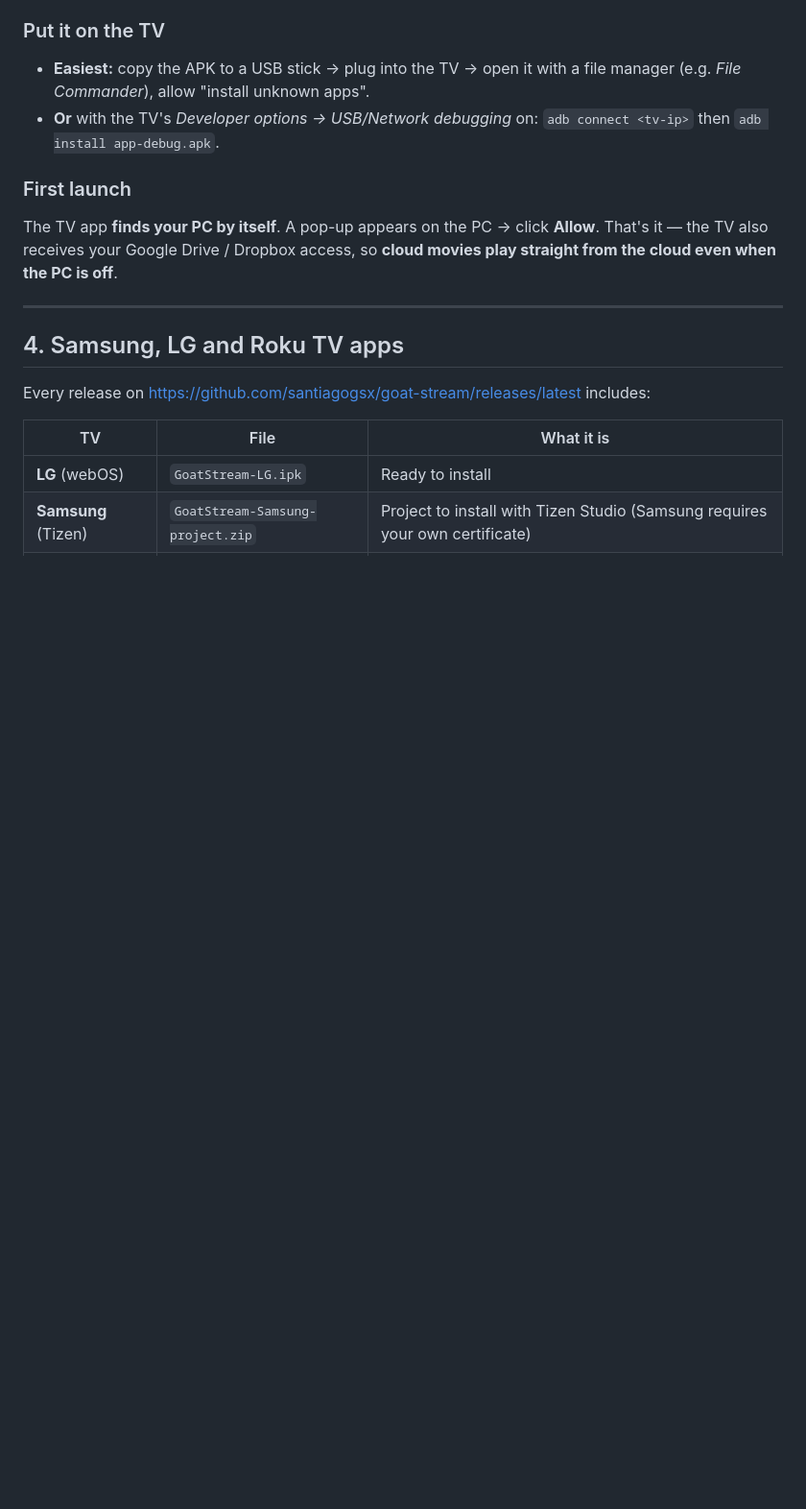
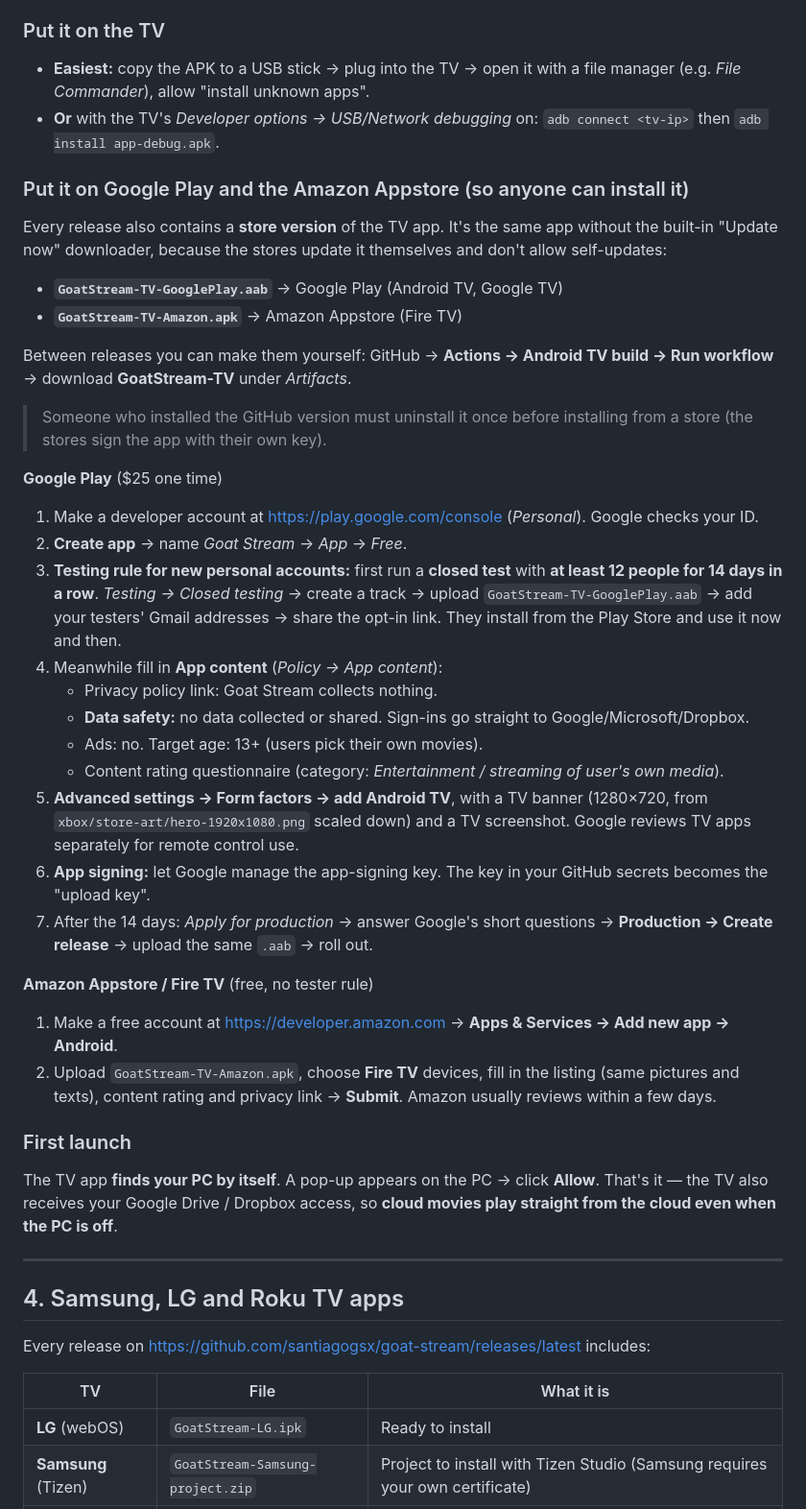
Before and after one commit to santiagogsx/goat-stream, a Markdown page: README.md, the part around the change. Shown at 96% size. Drawn GitHub-style; blank space fills up the shorter version.

Commit message:
README: publishing the TV app on Google Play and the Amazon Appstore

```diff
--- a/README.md
+++ b/README.md
@@ -128,6 +128,32 @@ Wrong cover? Open the movie → **Fix match** → search → pick the right one
 ### Put it on the TV
 - **Easiest:** copy the APK to a USB stick → plug into the TV → open it with a file manager (e.g. *File Commander*), allow "install unknown apps".
 - **Or** with the TV's *Developer options → USB/Network debugging* on: `adb connect <tv-ip>` then `adb install app-debug.apk`.
+
+### Put it on Google Play and the Amazon Appstore (so anyone can install it)
+Every release also contains a **store version** of the TV app. It's the same app without the built-in "Update now" downloader, because the stores update it themselves and don't allow self-updates:
+- **`GoatStream-TV-GooglePlay.aab`** → Google Play (Android TV, Google TV)
+- **`GoatStream-TV-Amazon.apk`** → Amazon Appstore (Fire TV)
+
+Between releases you can make them yourself: GitHub → **Actions → Android TV build → Run workflow** → download **GoatStream-TV** under *Artifacts*.
+
+> Someone who installed the GitHub version must uninstall it once before installing from a store (the stores sign the app with their own key).
+
+**Google Play** ($25 one time)
+1. Make a developer account at <https://play.google.com/console> (*Personal*). Google checks your ID.
+2. **Create app** → name *Goat Stream* → *App* → *Free*.
+3. **Testing rule for new personal accounts:** first run a **closed test** with **at least 12 people for 14 days in a row**. *Testing → Closed testing* → create a track → upload `GoatStream-TV-GooglePlay.aab` → add your testers' Gmail addresses → share the opt-in link. They install from the Play Store and use it now and then.
+4. Meanwhile fill in **App content** (*Policy → App content*):
+   - Privacy policy link: Goat Stream collects nothing.
+   - **Data safety:** no data collected or shared. Sign-ins go straight to Google/Microsoft/Dropbox.
+   - Ads: no. Target age: 13+ (users pick their own movies).
+   - Content rating questionnaire (category: *Entertainment / streaming of user's own media*).
+5. **Advanced settings → Form factors → add Android TV**, with a TV banner (1280×720, from `xbox/store-art/hero-1920x1080.png` scaled down) and a TV screenshot. Google reviews TV apps separately for remote control use.
+6. **App signing:** let Google manage the app-signing key. The key in your GitHub secrets becomes the "upload key".
+7. After the 14 days: *Apply for production* → answer Google's short questions → **Production → Create release** → upload the same `.aab` → roll out.
+
+**Amazon Appstore / Fire TV** (free, no tester rule)
+1. Make a free account at <https://developer.amazon.com> → **Apps & Services → Add new app → Android**.
+2. Upload `GoatStream-TV-Amazon.apk`, choose **Fire TV** devices, fill in the listing (same pictures and texts), content rating and privacy link → **Submit**. Amazon usually reviews within a few days.
 
 ### First launch
 The TV app **finds your PC by itself**. A pop-up appears on the PC → click **Allow**. That's it — the TV also receives your Google Drive / Dropbox access, so **cloud movies play straight from the cloud even when the PC is off**.
```
Also changed, not shown: NEXT-STEPS.md (+7 -0 lines).
